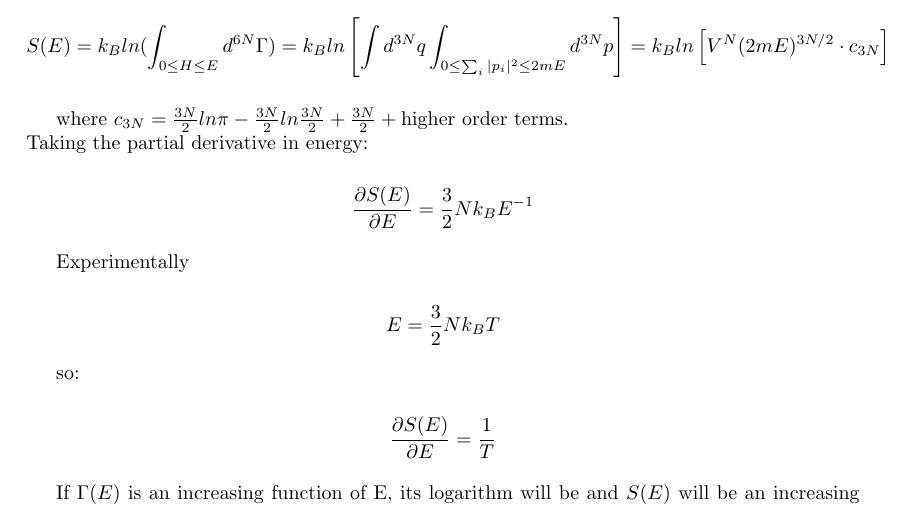
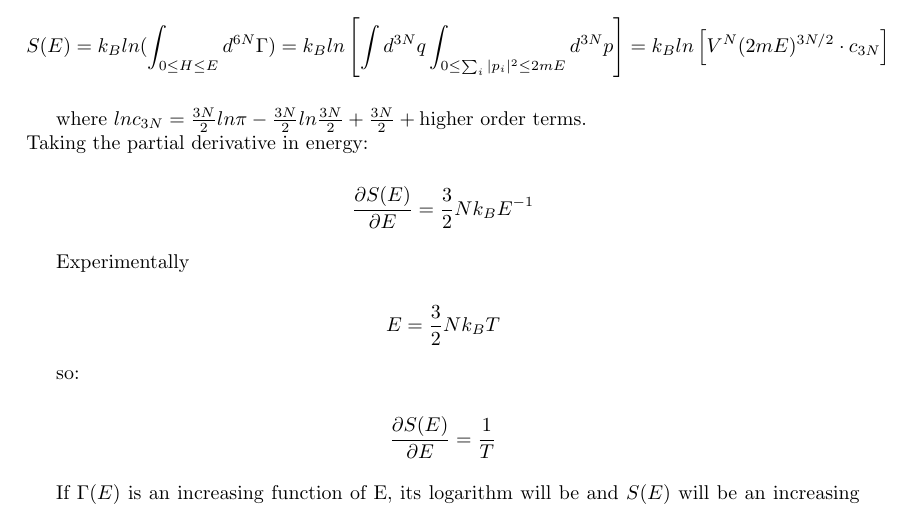
Before and after one commit to iacolippo/Num2, a LaTeX thesis (numericalmethodsII.tex): part of page 10 of 64, cut so that both start at the same text. Compiled offline with pdfLaTeX; the source files are stored in an older character set and shown here as Unicode.

Commit message:
Espansione C_{3n}
L'espansione di C_{3n} in realtà è unìespanbsione del logaritmo di c_{3n}... O no?

```diff
--- a/numericalmethodsII.tex
+++ b/numericalmethodsII.tex
@@ -254,7 +254,7 @@ We now derive the explicit expression of $S(E)$ from the second definition:
 
 $$S(E) = k_B ln(\int_{0 \le H \le E}d^{6N}\Gamma) = k_B ln \left [ \int d^{3N}q \int_{0 \le \sum_i |p_i|^2 \le 2mE} d^{3N}p \right ] = k_B ln \left [ V^N (2mE)^{3N/2} \cdot c_{3N} \right ]$$
 
-where $c_{3N} = \frac{3N}{2} ln\pi - \frac{3N}{2} ln \frac{3N}{2} + \frac{3N}{2} + \mbox{higher order terms}$.\newline
+where $lnc_{3N} = \frac{3N}{2} ln\pi - \frac{3N}{2} ln \frac{3N}{2} + \frac{3N}{2} + \mbox{higher order terms}$.\newline
 Taking the partial derivative in energy:
 
 $$\frac{\partial S(E)}{\partial E} = \frac{3}{2} N k_B E^{-1}$$
```
